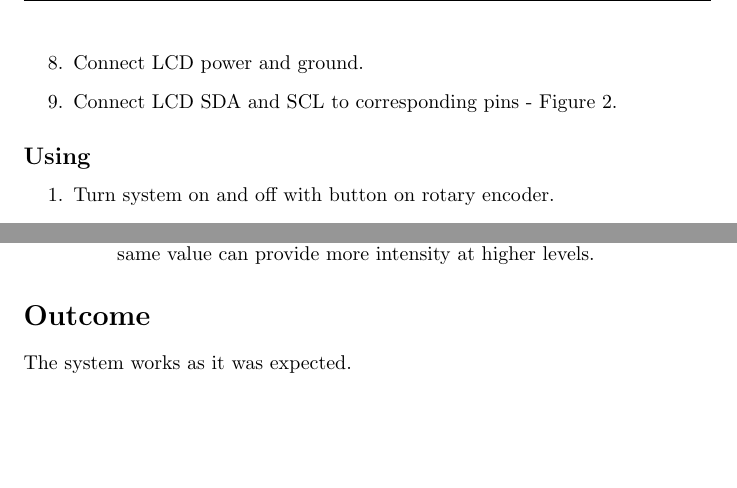
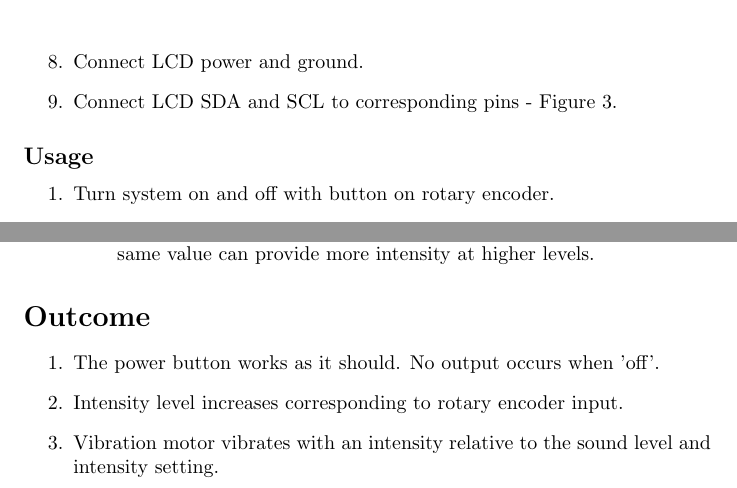
Before and after one commit to CSE321-Fall2021/cse321-portfolio-jesseboth, a LaTeX document (Project 3/Latex/report.tex): two parts of page 8 of 9 before the commit and two parts of page 9 of 10 after it, joined at a grey line, cut so that both start at the same text, the shorter picture padded with empty space. Compiled offline with pdfLaTeX.

Commit message:
complete

```diff
--- a/Project 3/Latex/report.tex
+++ b/Project 3/Latex/report.tex
@@ -167,7 +172,7 @@ All of this information was utilized in order to create a working prototype.
 \end{enumerate}
 
 
-\subsection{Using}
+\subsection{Usage}
 \begin{enumerate}
     \item Turn system on and off with button on rotary encoder.
     \item Increase intensity level with rotary encoder.
@@ -195,7 +200,11 @@ All of this information was utilized in order to create a working prototype.
         \end{itemize}
     \end{enumerate}
 \section{Outcome}
-The system works as it was expected.
+\begin{enumerate}
+    \item The power button works as it should. No output occurs when 'off'.
+    \item Intensity level increases corresponding to rotary encoder input.
+    \item Vibration motor vibrates with an intensity relative to the sound level and intensity setting.
+\end{enumerate}
 
 \section{Future Consideration}
 \subsection{Shortfalls}
```
Also changed, not shown: Project 3/Latex/report.tex (13 more changed lines).
